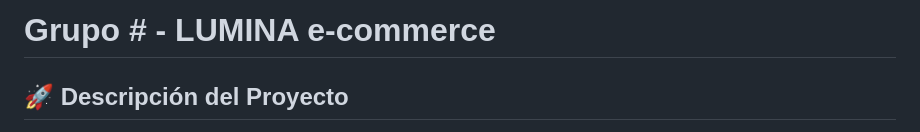
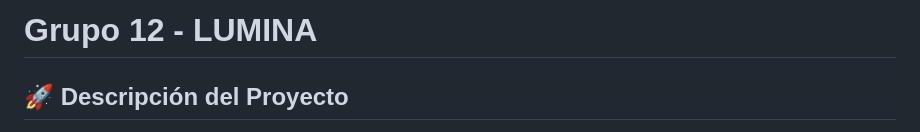
Before and after one commit to nachopad/grupo_-_nombre, a Markdown page: README.md, the part around the change. Drawn GitHub-style.

```diff
--- a/README.md
+++ b/README.md
@@ -1,4 +1,4 @@
-# Grupo # - LUMINA e-commerce
+# Grupo 12 - LUMINA
 
 ## 🚀 Descripción del Proyecto
 
```
